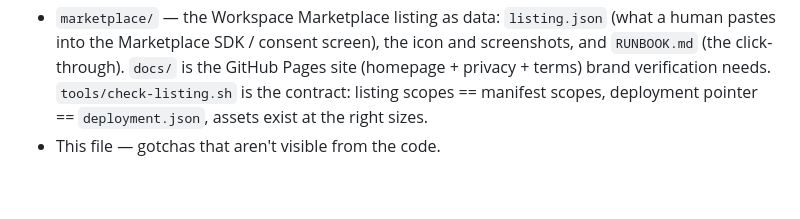
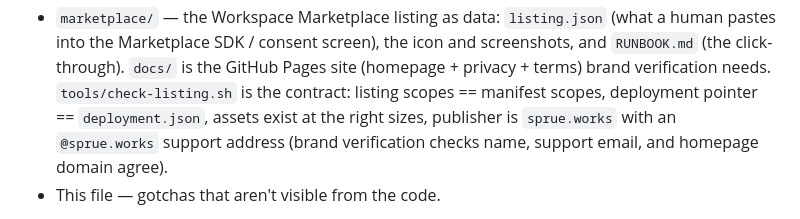
Before and after one commit to sprue-works/polyglot-slides, a Markdown page: CLAUDE.md, the part around the change. Drawn GitHub-style; blank space fills up the shorter version.

```diff
--- a/CLAUDE.md
+++ b/CLAUDE.md
@@ -19,7 +19,9 @@
   and screenshots, and `RUNBOOK.md` (the click-through). `docs/` is the
   GitHub Pages site (homepage + privacy + terms) brand verification needs.
   `tools/check-listing.sh` is the contract: listing scopes == manifest scopes,
-  deployment pointer == `deployment.json`, assets exist at the right sizes.
+  deployment pointer == `deployment.json`, assets exist at the right sizes,
+  publisher is `sprue.works` with an `@sprue.works` support address (brand
+  verification checks name, support email, and homepage domain agree).
 - This file — gotchas that aren't visible from the code.
 
 Two user-facing surfaces deliver messages differently and always have: sidebar
```
Also changed, not shown: README.md (+4 -2 lines).
